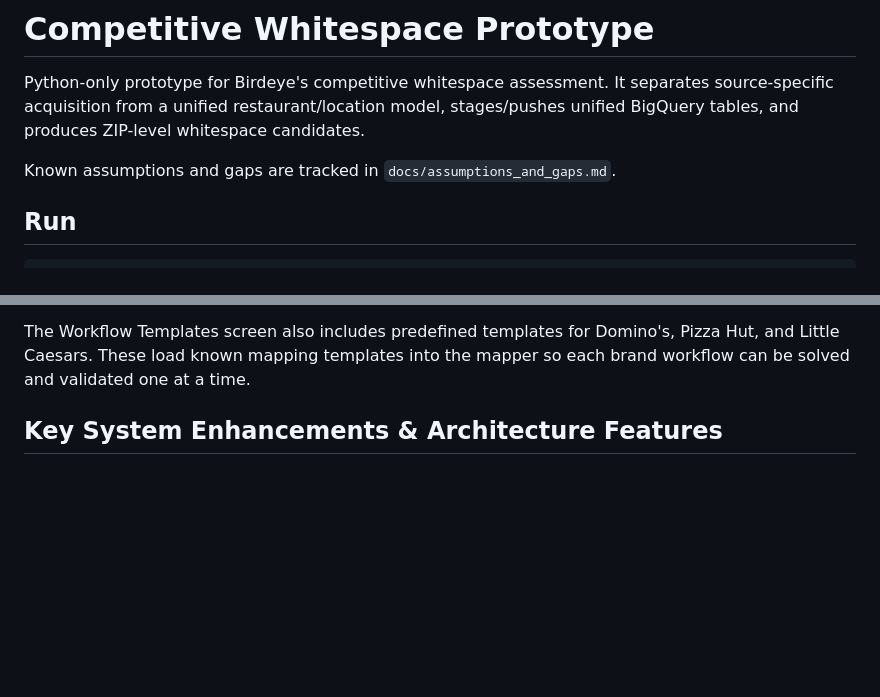
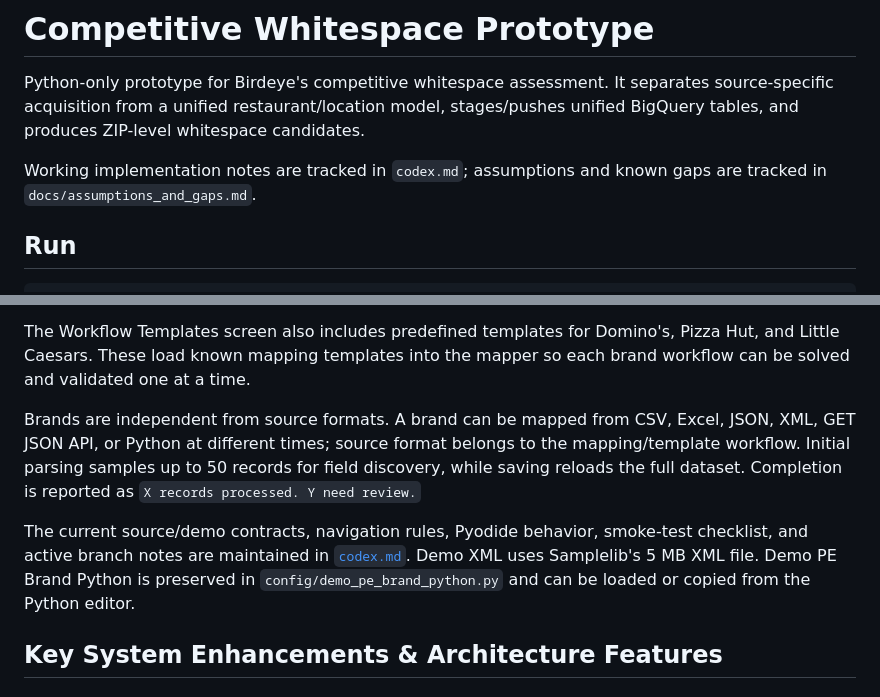
Before and after one commit to dixitshubhashish/nc_bye_locations, a Markdown page: README.md, 2 parts joined by grey strips. Drawn GitHub-style; blank space fills up the shorter version.

Commit message:
Document current workflow and known gaps

```diff
--- a/README.md
+++ b/README.md
@@ -2,7 +2,7 @@
 
 Python-only prototype for Birdeye's competitive whitespace assessment. It separates source-specific acquisition from a unified restaurant/location model, stages/pushes unified BigQuery tables, and produces ZIP-level whitespace candidates.
 
-Known assumptions and gaps are tracked in `docs/assumptions_and_gaps.md`.
+Working implementation notes are tracked in `codex.md`; assumptions and known gaps are tracked in `docs/assumptions_and_gaps.md`.
 
 ## Run
 
@@ -50,6 +50,10 @@ Supported mapper inputs:
 Each input type is handled by a separate Python adapter under `whitespace_tool/source_adapters/`. Excel files expose sheet names in the UI so the user can choose which source to use.
 
 The Workflow Templates screen also includes predefined templates for Domino's, Pizza Hut, and Little Caesars. These load known mapping templates into the mapper so each brand workflow can be solved and validated one at a time.
+
+Brands are independent from source formats. A brand can be mapped from CSV, Excel, JSON, XML, GET JSON API, or Python at different times; source format belongs to the mapping/template workflow. Initial parsing samples up to 50 records for field discovery, while saving reloads the full dataset. Completion is reported as `X records processed. Y need review.`
+
+The current source/demo contracts, navigation rules, Pyodide behavior, smoke-test checklist, and active branch notes are maintained in [`codex.md`](codex.md). Demo XML uses Samplelib's 5 MB XML file. Demo PE Brand Python is preserved in `config/demo_pe_brand_python.py` and can be loaded or copied from the Python editor.
 
 ## Key System Enhancements & Architecture Features
 
```
Also changed, not shown: codex.md (added, +101 -0 lines), docs/assumptions_and_gaps.md (+10 -0 lines).
